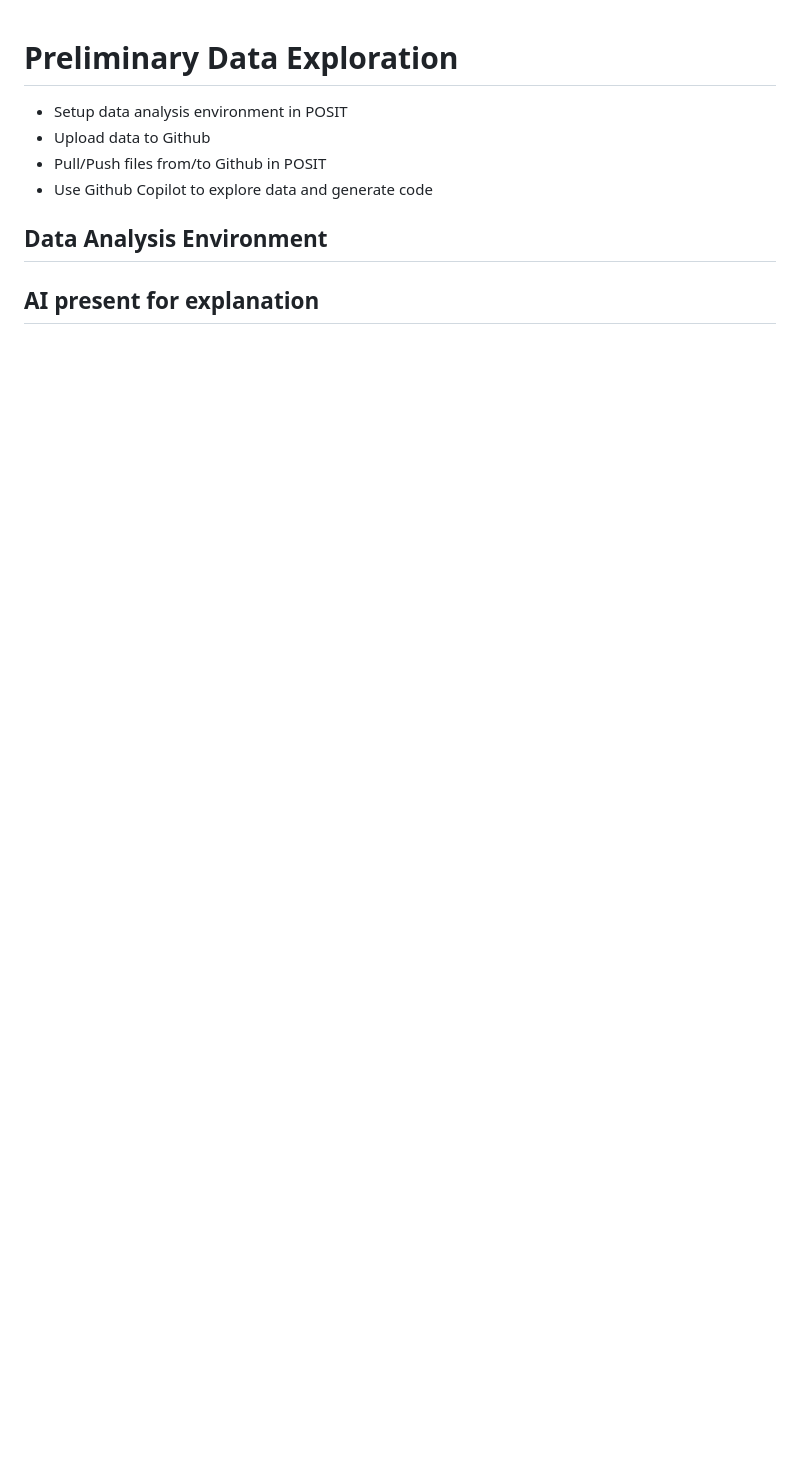
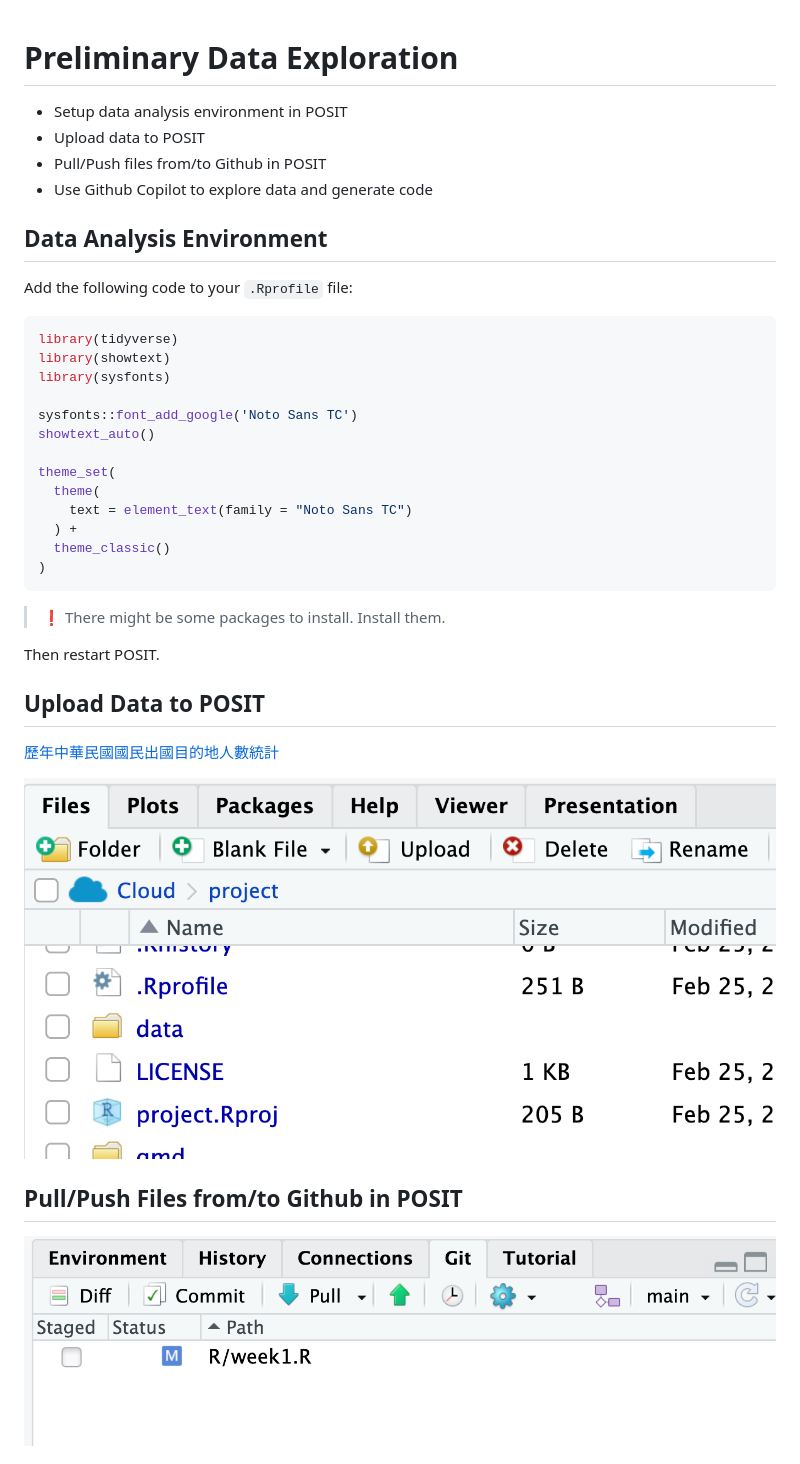
Before and after one commit to tpemartin/113-2-data-visualization, a Markdown page: Lecture-notes/04-preliminary-data-exploration.md, the part around the change printed below. Rendered like a GitHub page; pictures changed too: img/2025-02-25-11-41-27.png (added), img/2025-02-25-11-42-35.png (added); blank space fills up the shorter version.

````diff
--- a/Lecture-notes/04-preliminary-data-exploration.md
+++ b/Lecture-notes/04-preliminary-data-exploration.md
@@ -1,11 +1,41 @@
 # Preliminary Data Exploration
 
   - Setup data analysis environment in POSIT
-  - Upload data to Github
+  - Upload data to POSIT
   - Pull/Push files from/to Github in POSIT
   - Use Github Copilot to explore data and generate code
 
 ## Data Analysis Environment
 
+Add the following code to your `.Rprofile` file:
 
-## AI present for explanation
+```r
+library(tidyverse)
+library(showtext)
+library(sysfonts)
+
+sysfonts::font_add_google('Noto Sans TC')
+showtext_auto()
+
+theme_set(
+  theme(
+    text = element_text(family = "Noto Sans TC")
+  ) +
+  theme_classic()
+)
+```
+
+> :exclamation: There might be some packages to install. Install them.
+
+Then restart POSIT.
+
+## Upload Data to POSIT
+
+[歷年中華民國國民出國目的地人數統計](https://data.gov.tw/dataset/7325)
+
+![](../img/2025-02-25-11-41-27.png)
+
+## Pull/Push Files from/to Github in POSIT
+
+![](../img/2025-02-25-11-42-35.png)
+
````
Also changed, not shown: other parts of Lecture-notes/04-preliminary-data-exploration.md (+13 -0 lines), Lecture-notes/03-task-flow.md (+1 -0 lines), img/2025-02-25-11-46-45.png (added), 1 other file.
